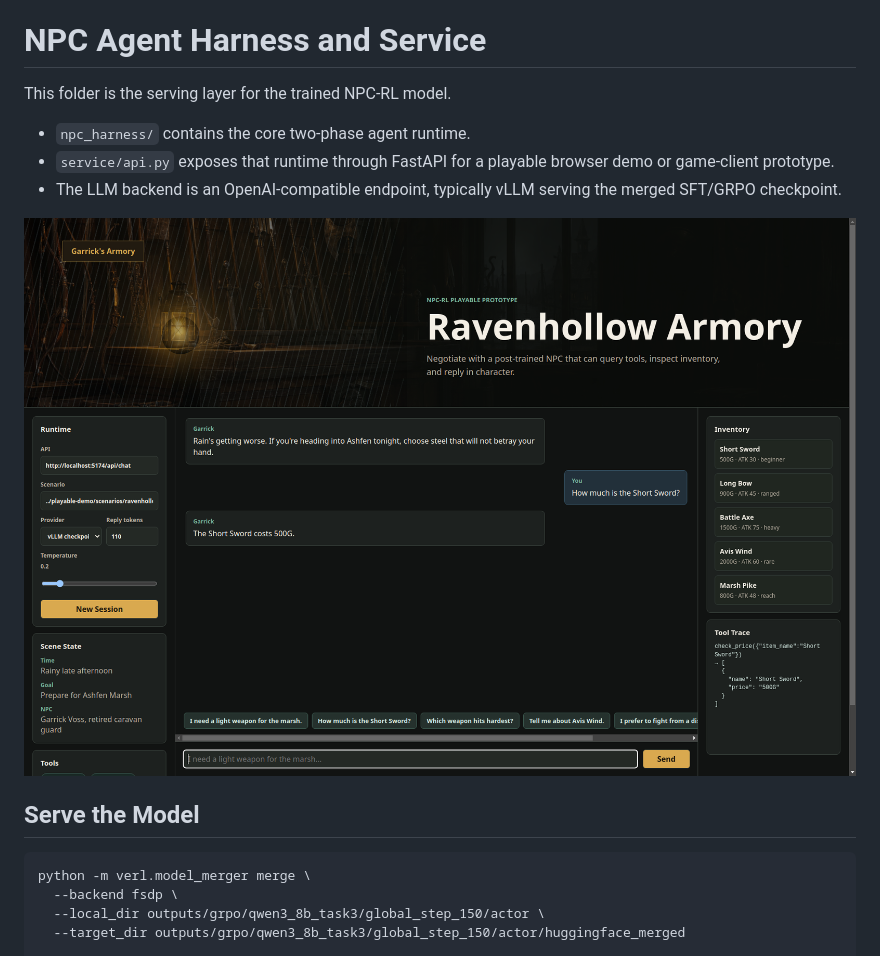
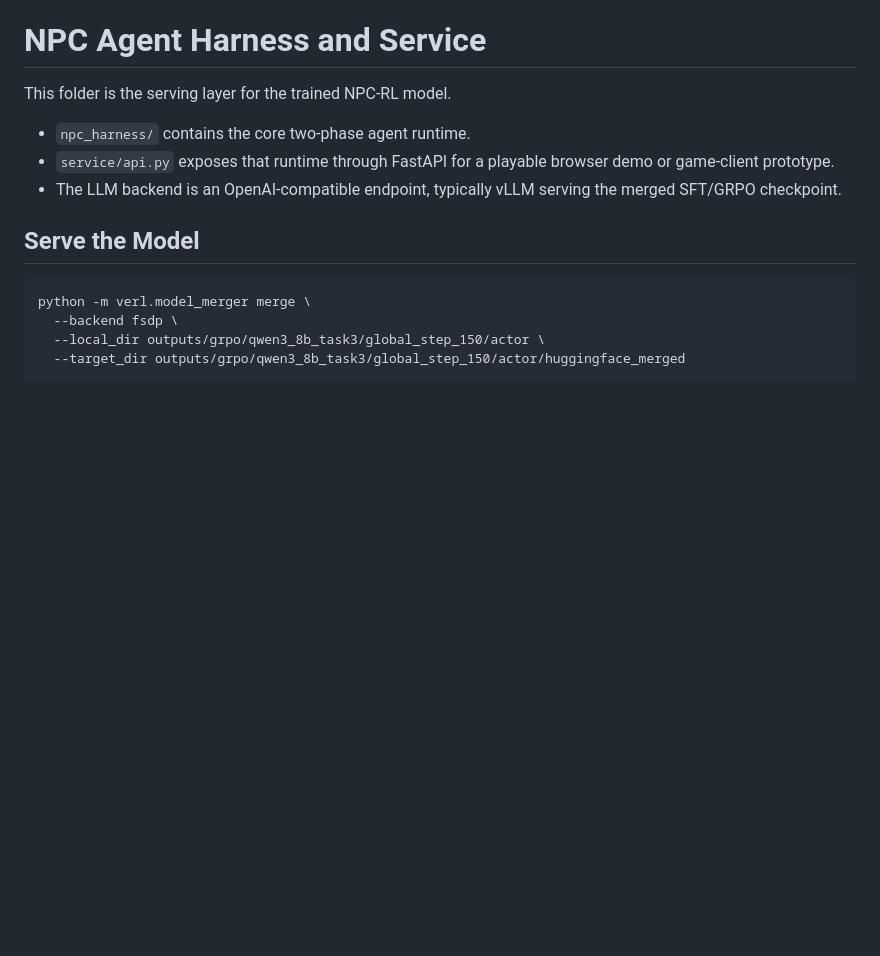
Before and after one commit to Nhckdvrl/NPC-RL, a Markdown page: NPC-agent/README.md, the part around the change. Drawn GitHub-style; blank space fills up the shorter version.

```diff
--- a/NPC-agent/README.md
+++ b/NPC-agent/README.md
@@ -5,8 +5,6 @@ This folder is the serving layer for the trained NPC-RL model.
 - `npc_harness/` contains the core two-phase agent runtime.
 - `service/api.py` exposes that runtime through FastAPI for a playable browser demo or game-client prototype.
 - The LLM backend is an OpenAI-compatible endpoint, typically vLLM serving the merged SFT/GRPO checkpoint.
-
-![Ravenhollow Armory playable demo](assets/ravenhollow-armory-demo.png)
 
 ## Serve the Model
 
```
Also changed, not shown: README.md (+1 -1 lines), playable-demo/README.md (+2 -0 lines), assets/npc-rl-title.png (renamed from docs/assets/npc-rl-title.png), assets/ravenhollow-armory-demo.png (renamed from NPC-agent/assets/ravenhollow-armory-demo.png), 3 other files.
